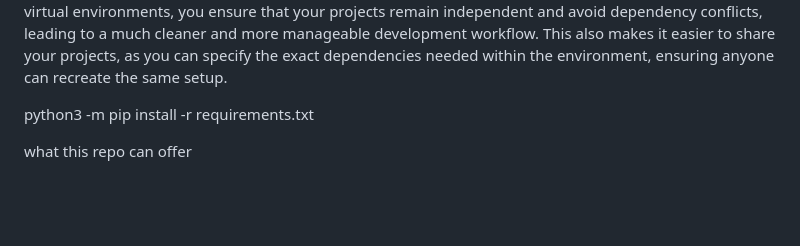
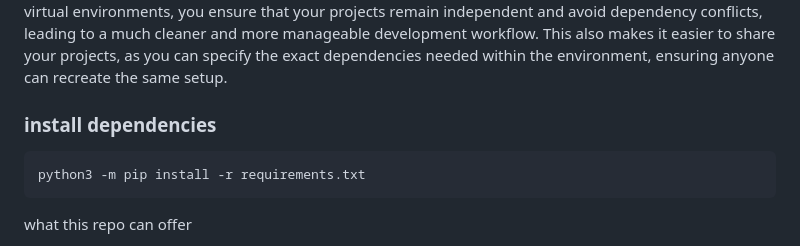
Before and after one commit to scheehan/gen_flask_web_app_with_script, a Markdown page: README.md, the part around the change. GitHub-like rendering; blank space fills up the shorter version.

Commit message:
add note

````diff
--- a/README.md
+++ b/README.md
@@ -85,7 +85,12 @@ py -m venv \<path\>
 
 Python "Virtual Environments" are essential tools for managing dependencies in your Python projects.  They allow you to create isolated spaces where you can install specific versions of Python packages without affecting your system-wide Python installation or other projects.  Think of it like having separate containers for each of your projects, each with its own set of tools.  This is crucial because different projects often require different (and sometimes conflicting) versions of the same library.  Without virtual environments, installing a package for one project might break another project that relies on a different version.  By using virtual environments, you ensure that your projects remain independent and avoid dependency conflicts, leading to a much cleaner and more manageable development workflow.  This also makes it easier to share your projects, as you can specify the exact dependencies needed within the environment, ensuring anyone can recreate the same setup.
 
+
+### install dependencies
+
+```python
 python3 -m pip install -r requirements.txt
+```
 
 
 what this repo can offer
````
